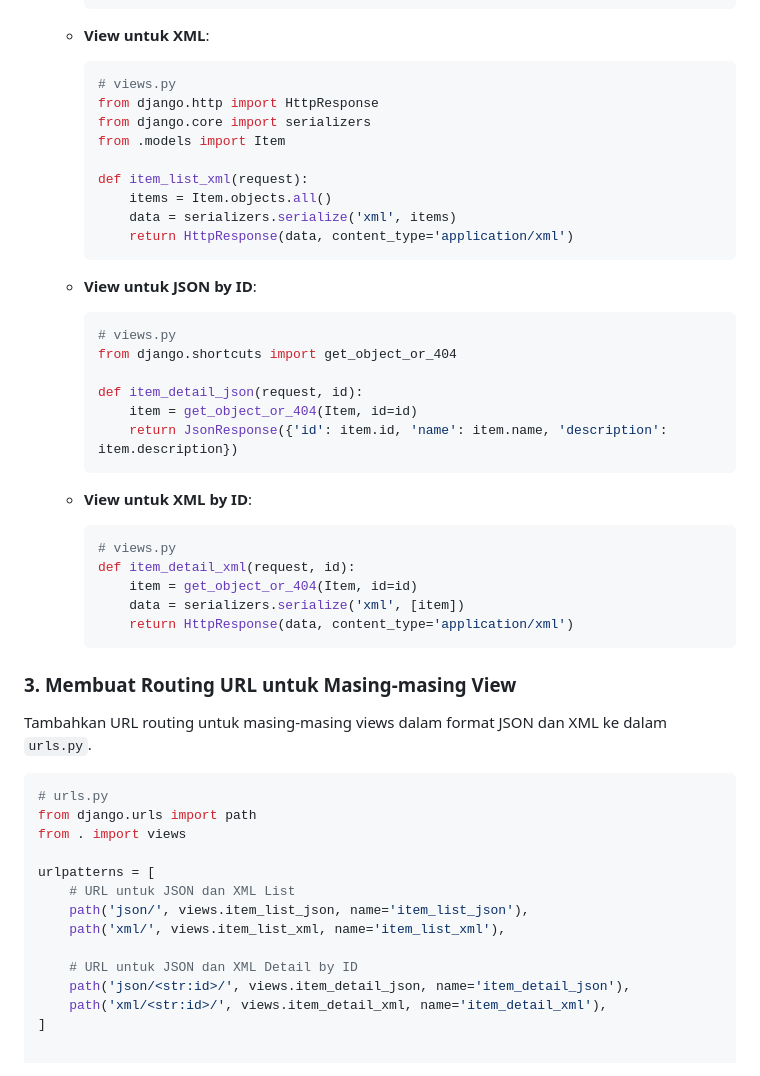
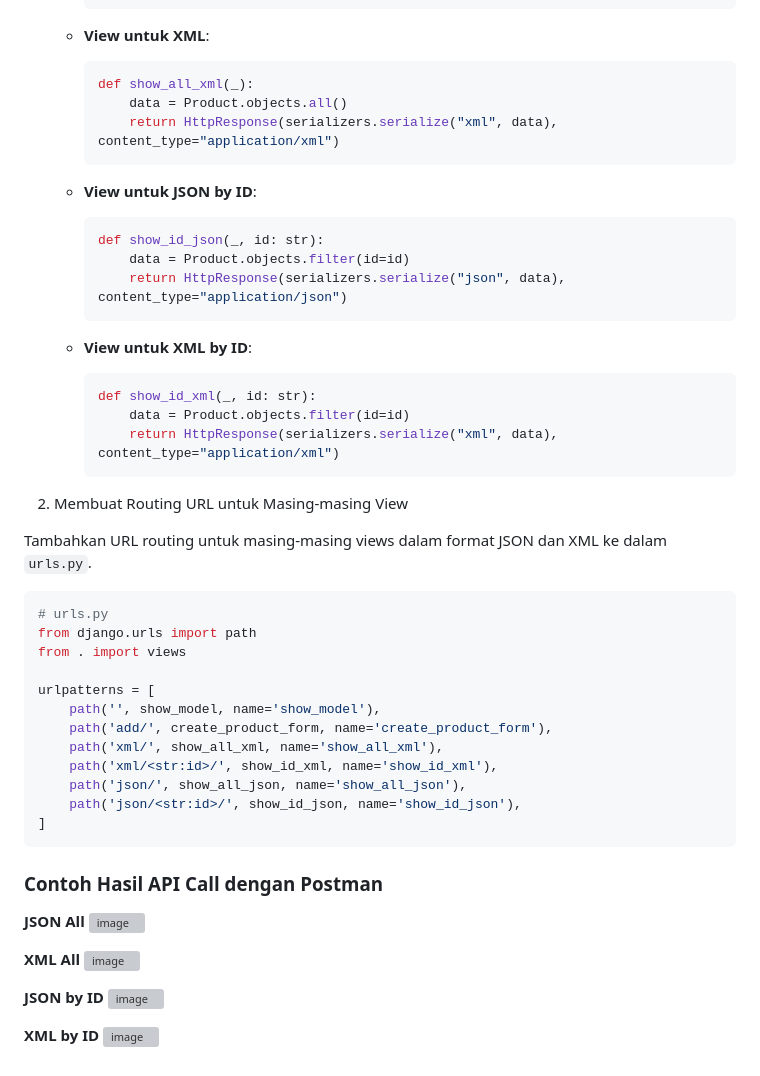
Before and after one commit to Andrew4Coding/skibishop-pbp, a Markdown page: README.md, the part around one of its changes. GitHub-like rendering; grey boxes are pictures that could not be loaded.

````diff
--- a/README.md
+++ b/README.md
@@ -145,37 +126,26 @@ Jika kita tidak menambahkan `csrf_token` pada form Django, penyerang dapat membu
 
     - **View untuk XML**:
       ```python
-      # views.py
-      from django.http import HttpResponse
-      from django.core import serializers
-      from .models import Item
-
-      def item_list_xml(request):
-          items = Item.objects.all()
-          data = serializers.serialize('xml', items)
-          return HttpResponse(data, content_type='application/xml')
+      def show_all_xml(_):
+          data = Product.objects.all()
+          return HttpResponse(serializers.serialize("xml", data), content_type="application/xml")
       ```
 
     - **View untuk JSON by ID**:
       ```python
-      # views.py
-      from django.shortcuts import get_object_or_404
-
-      def item_detail_json(request, id):
-          item = get_object_or_404(Item, id=id)
-          return JsonResponse({'id': item.id, 'name': item.name, 'description': item.description})
+      def show_id_json(_, id: str):
+          data = Product.objects.filter(id=id)
+          return HttpResponse(serializers.serialize("json", data), content_type="application/json")
       ```
 
     - **View untuk XML by ID**:
       ```python
-      # views.py
-      def item_detail_xml(request, id):
-          item = get_object_or_404(Item, id=id)
-          data = serializers.serialize('xml', [item])
-          return HttpResponse(data, content_type='application/xml')
+      def show_id_xml(_, id: str):
+          data = Product.objects.filter(id=id)
+          return HttpResponse(serializers.serialize("xml", data), content_type="application/xml")
       ```
 
-### 3. Membuat Routing URL untuk Masing-masing View
+2. Membuat Routing URL untuk Masing-masing View
 
 Tambahkan URL routing untuk masing-masing views dalam format JSON dan XML ke dalam `urls.py`.
 ```python
@@ -184,11 +154,24 @@ from django.urls import path
 from . import views
 
 urlpatterns = [
-    # URL untuk JSON dan XML List
-    path('json/', views.item_list_json, name='item_list_json'),
-    path('xml/', views.item_list_xml, name='item_list_xml'),
+    path('', show_model, name='show_model'),
+    path('add/', create_product_form, name='create_product_form'),
+    path('xml/', show_all_xml, name='show_all_xml'),
+    path('xml/<str:id>/', show_id_xml, name='show_id_xml'),
+    path('json/', show_all_json, name='show_all_json'),
+    path('json/<str:id>/', show_id_json, name='show_id_json'),
+]
+```
 
-    # URL untuk JSON dan XML Detail by ID
-    path('json/<str:id>/', views.item_detail_json, name='item_detail_json'),
-    path('xml/<str:id>/', views.item_detail_xml, name='item_detail_xml'),
-]
+### Contoh Hasil API Call dengan Postman
+**JSON All**
+![image](https://github.com/user-attachments/assets/8a37fc24-443b-4d75-b53f-63d52425a348)
+
+**XML All**
+![image](https://github.com/user-attachments/assets/6f1998ca-70c7-4816-8875-4383b39c9452)
+
+**JSON by ID**
+![image](https://github.com/user-attachments/assets/46e4d308-dadf-4ce7-8774-476e75b1b066)
+
+**XML by ID**
+![image](https://github.com/user-attachments/assets/971b37b2-c5e6-4153-8713-d798f8a2a07e)
````
Also changed, not shown: other parts of README.md (+8 -27 lines).
